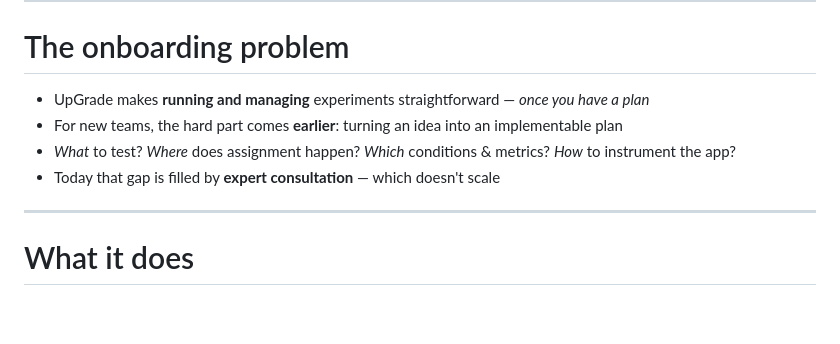
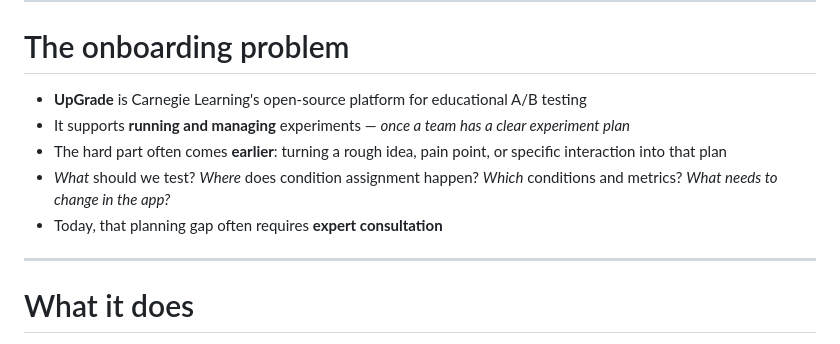
Before and after one commit to CarnegieLearningWeb/ai-experiment-consultant, a Markdown page: slides/pele-2026-ai-experiment-consultant.md, the part around the change. Rendered like a GitHub page; blank space fills up the shorter version.

Commit message:
Update The onboarding problem slide

```diff
--- a/slides/pele-2026-ai-experiment-consultant.md
+++ b/slides/pele-2026-ai-experiment-consultant.md
@@ -40,13 +40,18 @@ I'll start with the practical problem that motivated this work.
 
 # The onboarding problem
 
-- UpGrade makes **running and managing** experiments straightforward — *once you have a plan*
-- For new teams, the hard part comes **earlier**: turning an idea into an implementable plan
-- *What* to test? *Where* does assignment happen? *Which* conditions & metrics? *How* to instrument the app?
-- Today that gap is filled by **expert consultation** — which doesn't scale
+- **UpGrade** is Carnegie Learning's open-source platform for educational A/B testing
+- It supports **running and managing** experiments — *once a team has a clear experiment plan*
+- The hard part often comes **earlier**: turning a rough idea, pain point, or specific interaction into that plan
+- *What* should we test? *Where* does condition assignment happen? *Which* conditions and metrics? *What needs to change in the app?*
+- Today, that planning gap often requires **expert consultation**
 
 <!-- notes:
-UpGrade is Carnegie Learning's open-source platform for running A/B experiments inside real learning apps. Once a team knows what to test, UpGrade supports setting up and managing experiments. But for new teams, the hard part often happens before they open UpGrade. They have an idea or a pain point. Turning that into an experiment raises many questions. What should we test? Where does the app pick a condition? Which metrics matter? Today, an expert answers these in meetings. That helps, but it doesn't scale.
+UpGrade is Carnegie Learning's open-source platform for A/B testing in educational software. It helps teams run and manage experiments once they have a clear experiment plan.
+
+But in recent onboarding work with external EdTech teams, we saw that the hard part often comes earlier. A team may have a rough idea, a pain point, or a specific interaction they want to improve, but they still need to decide what to test, where condition assignment should happen, what the conditions and metrics should be, and what needs to change in the app.
+
+That planning step usually takes expert consultation. This project is about supporting that earlier planning layer.
 -->
 
 ---
```
